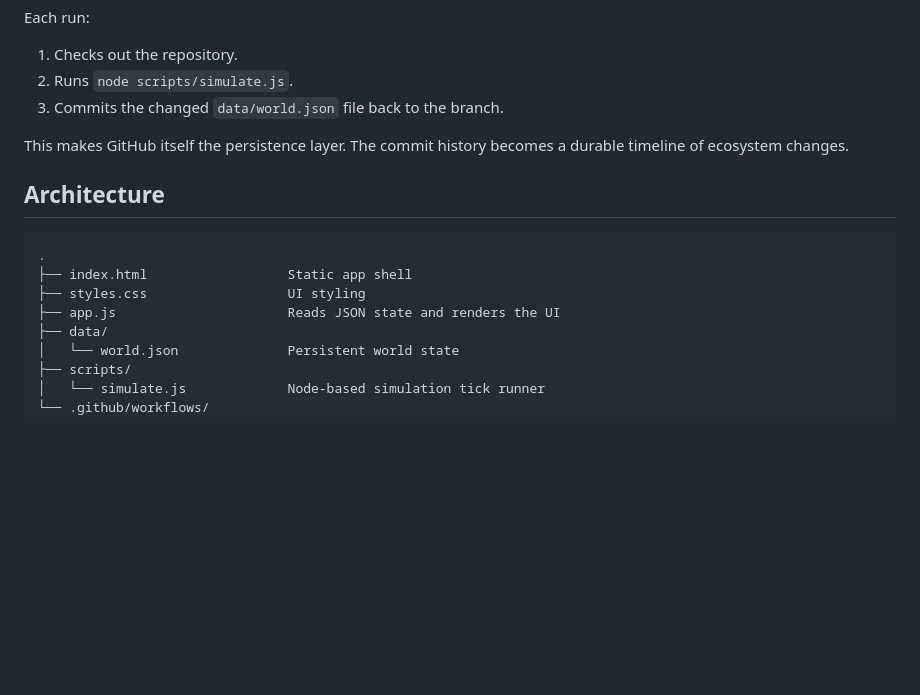
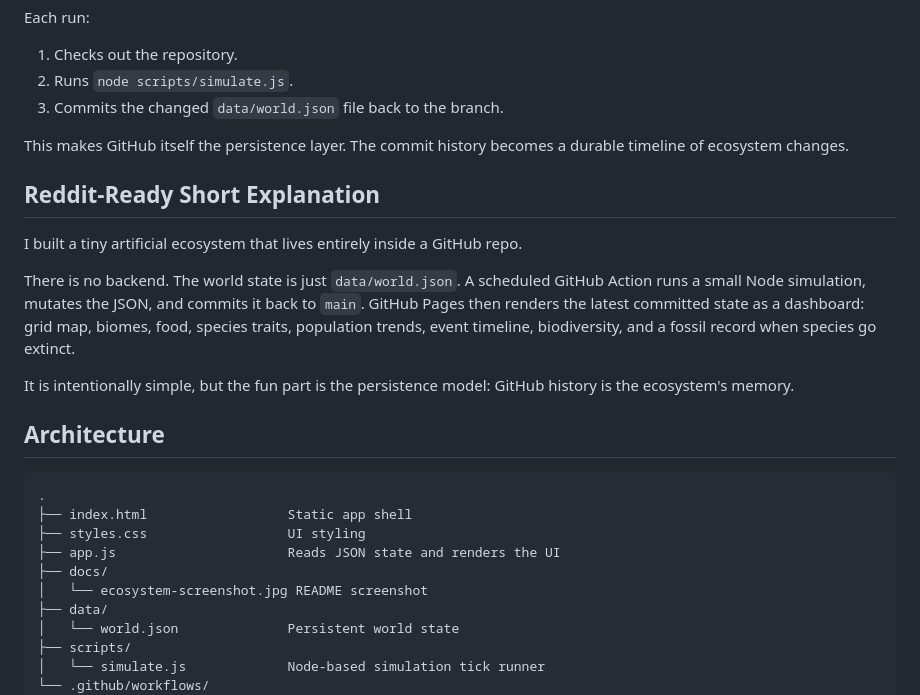
Before and after one commit to Vale717171/persistent-artificial-ecosystem, a Markdown page: README.md, the part around one of its changes. Drawn GitHub-style; blank space fills up the shorter version.

````diff
--- a/README.md
+++ b/README.md
@@ -58,6 +70,14 @@ Each run:
 
 This makes GitHub itself the persistence layer. The commit history becomes a durable timeline of ecosystem changes.
 
+## Reddit-Ready Short Explanation
+
+I built a tiny artificial ecosystem that lives entirely inside a GitHub repo.
+
+There is no backend. The world state is just `data/world.json`. A scheduled GitHub Action runs a small Node simulation, mutates the JSON, and commits it back to `main`. GitHub Pages then renders the latest committed state as a dashboard: grid map, biomes, food, species traits, population trends, event timeline, biodiversity, and a fossil record when species go extinct.
+
+It is intentionally simple, but the fun part is the persistence model: GitHub history is the ecosystem's memory.
+
 ## Architecture
 
 ```text
@@ -65,6 +85,8 @@ This makes GitHub itself the persistence layer. The commit history becomes a dur
 ├── index.html                  Static app shell
 ├── styles.css                  UI styling
 ├── app.js                      Reads JSON state and renders the UI
+├── docs/
+│   └── ecosystem-screenshot.jpg README screenshot
 ├── data/
 │   └── world.json              Persistent world state
 ├── scripts/
````
Also changed, not shown: other parts of README.md (+15 -3 lines), docs/ecosystem-screenshot.jpg (added), 4 other files.
